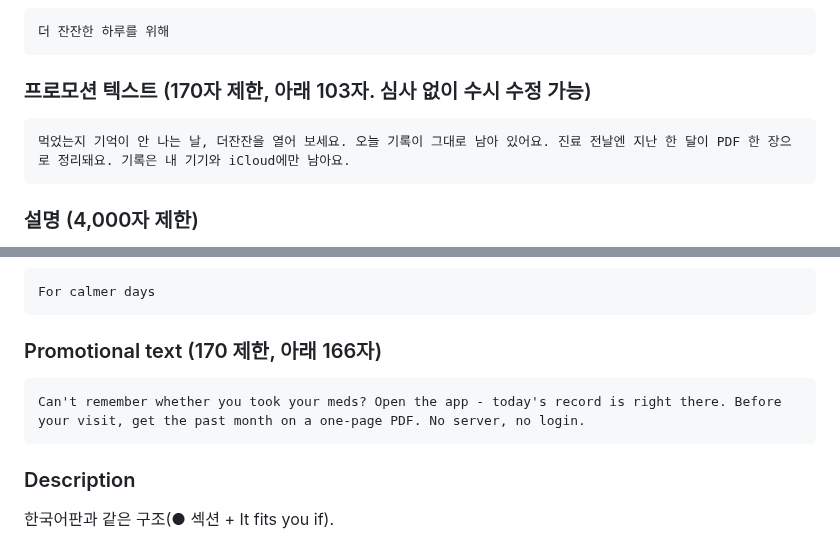
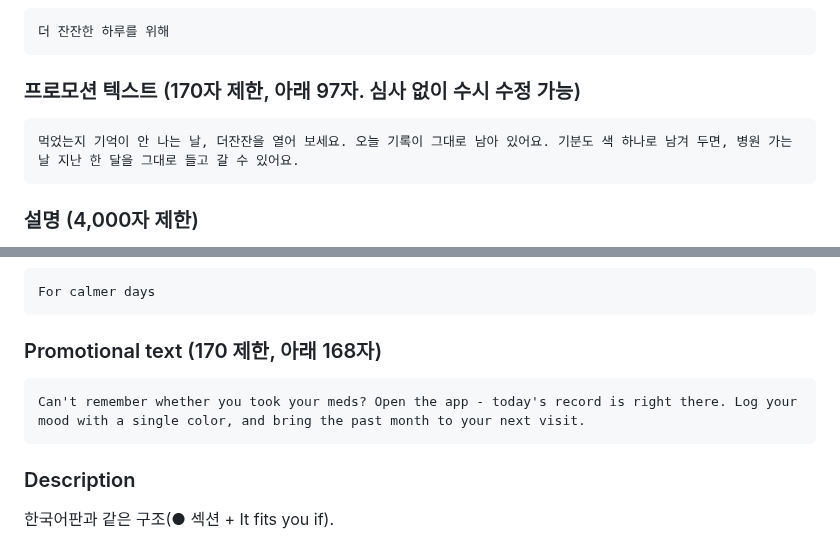
Before and after one commit to slzlrns-byte/medi, a Markdown page: docs/store-listing.md, 2 parts joined by grey strips. Drawn GitHub-style.

Commit message:
프로모션 텍스트 확정: 기분 기록에서 진료로 이어지는 결로
PDF·iCloud 언급은 설명 본문과 겹쳐서 뺐다. 영어판도 같은 내용으로.
한국어 97자, 영어 168자 - 둘 다 170자 제한 안.

Co-Authored-By: Claude Fable 5 <noreply@anthropic.com>
Claude-Session: https://claude.ai/code/session_01CnbxnRCi71avCw1n4uPnez

````diff
--- a/docs/store-listing.md
+++ b/docs/store-listing.md
@@ -18,9 +18,9 @@
 더 잔잔한 하루를 위해
 ```
 
-### 프로모션 텍스트 (170자 제한, 아래 103자. 심사 없이 수시 수정 가능)
+### 프로모션 텍스트 (170자 제한, 아래 97자. 심사 없이 수시 수정 가능)
 ```
-먹었는지 기억이 안 나는 날, 더잔잔을 열어 보세요. 오늘 기록이 그대로 남아 있어요. 진료 전날엔 지난 한 달이 PDF 한 장으로 정리돼요. 기록은 내 기기와 iCloud에만 남아요.
+먹었는지 기억이 안 나는 날, 더잔잔을 열어 보세요. 오늘 기록이 그대로 남아 있어요. 기분도 색 하나로 남겨 두면, 병원 가는 날 지난 한 달을 그대로 들고 갈 수 있어요.
 ```
 
 ### 설명 (4,000자 제한)
@@ -81,9 +81,9 @@ The Janjan
 For calmer days
 ```
 
-### Promotional text (170 제한, 아래 166자)
+### Promotional text (170 제한, 아래 168자)
 ```
-Can't remember whether you took your meds? Open the app - today's record is right there. Before your visit, get the past month on a one-page PDF. No server, no login.
+Can't remember whether you took your meds? Open the app - today's record is right there. Log your mood with a single color, and bring the past month to your next visit.
 ```
 
 ### Description
````
